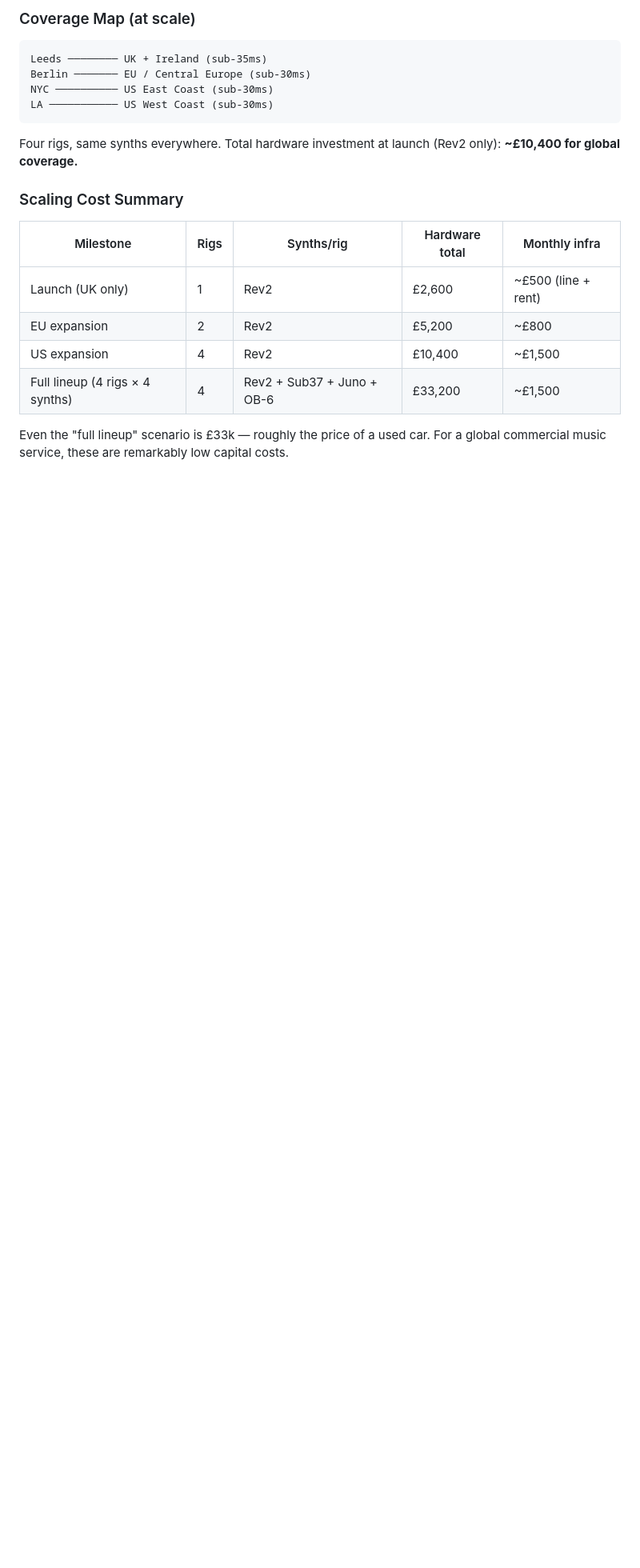
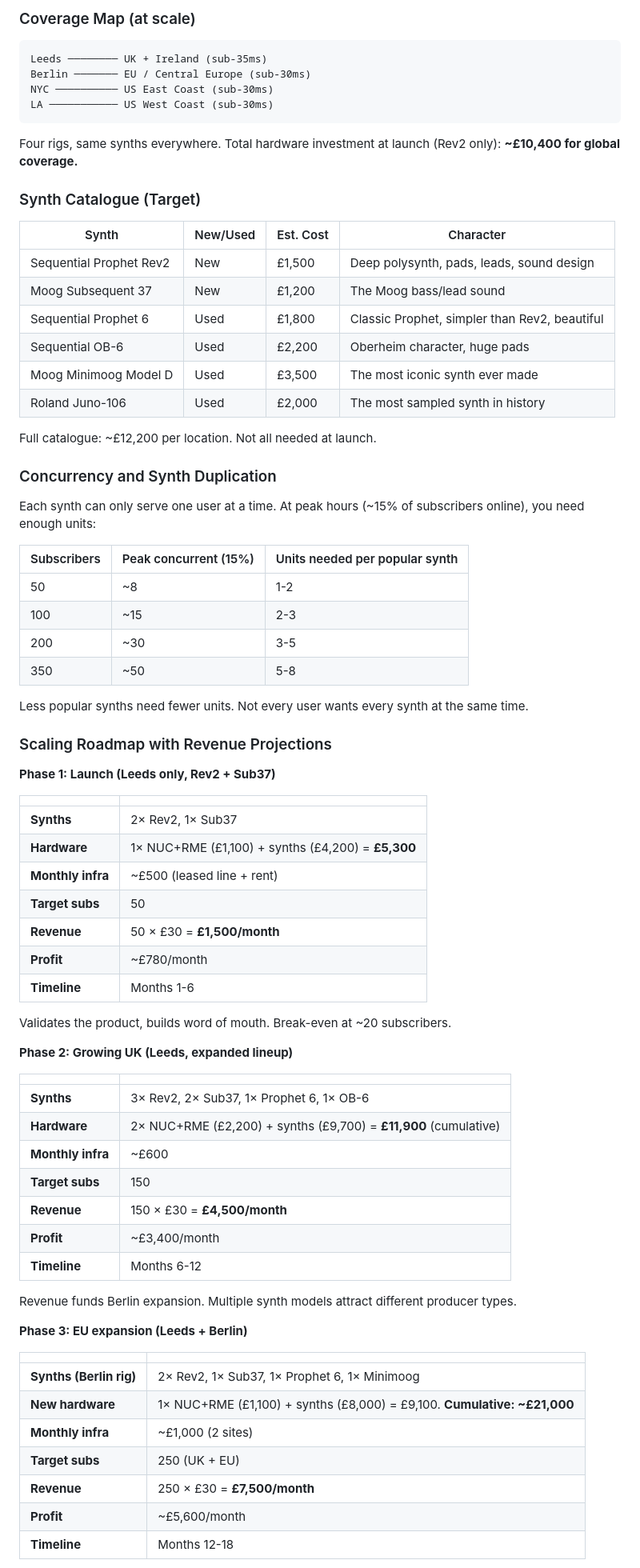
Before and after one commit to dannyblackman/anarack, a Markdown page: docs/plans/20260403-1559-revised-product-strategy.md, the part around one of its changes. Shown at 80% size. Rendered like a GitHub page; blank space fills up the shorter version.

```diff
--- a/docs/plans/20260403-1559-revised-product-strategy.md
+++ b/docs/plans/20260403-1559-revised-product-strategy.md
@@ -288,13 +288,71 @@ LA ─────────── US West Coast (sub-30ms)
 
 Four rigs, same synths everywhere. Total hardware investment at launch (Rev2 only): **~£10,400 for global coverage.**
 
-### Scaling Cost Summary
+### Synth Catalogue (Target)
 
-| Milestone | Rigs | Synths/rig | Hardware total | Monthly infra |
-|-----------|------|-----------|---------------|---------------|
-| Launch (UK only) | 1 | Rev2 | £2,600 | ~£500 (line + rent) |
-| EU expansion | 2 | Rev2 | £5,200 | ~£800 |
-| US expansion | 4 | Rev2 | £10,400 | ~£1,500 |
-| Full lineup (4 rigs × 4 synths) | 4 | Rev2 + Sub37 + Juno + OB-6 | £33,200 | ~£1,500 |
+| Synth | New/Used | Est. Cost | Character |
+|-------|----------|-----------|-----------|
+| Sequential Prophet Rev2 | New | £1,500 | Deep polysynth, pads, leads, sound design |
+| Moog Subsequent 37 | New | £1,200 | The Moog bass/lead sound |
+| Sequential Prophet 6 | Used | £1,800 | Classic Prophet, simpler than Rev2, beautiful |
+| Sequential OB-6 | Used | £2,200 | Oberheim character, huge pads |
+| Moog Minimoog Model D | Used | £3,500 | The most iconic synth ever made |
+| Roland Juno-106 | Used | £2,000 | The most sampled synth in history |
 
-Even the "full lineup" scenario is £33k — roughly the price of a used car. For a global commercial music service, these are remarkably low capital costs.
+Full catalogue: ~£12,200 per location. Not all needed at launch.
+
+### Concurrency and Synth Duplication
+
+Each synth can only serve one user at a time. At peak hours (~15% of subscribers online), you need enough units:
+
+| Subscribers | Peak concurrent (15%) | Units needed per popular synth |
+|-------------|----------------------|-------------------------------|
+| 50 | ~8 | 1-2 |
+| 100 | ~15 | 2-3 |
+| 200 | ~30 | 3-5 |
+| 350 | ~50 | 5-8 |
+
+Less popular synths need fewer units. Not every user wants every synth at the same time.
+
+### Scaling Roadmap with Revenue Projections
+
+**Phase 1: Launch (Leeds only, Rev2 + Sub37)**
+
+| | |
+|---|---|
+| **Synths** | 2× Rev2, 1× Sub37 |
+| **Hardware** | 1× NUC+RME (£1,100) + synths (£4,200) = **£5,300** |
+| **Monthly infra** | ~£500 (leased line + rent) |
+| **Target subs** | 50 |
+| **Revenue** | 50 × £30 = **£1,500/month** |
+| **Profit** | ~£780/month |
+| **Timeline** | Months 1-6 |
+
+Validates the product, builds word of mouth. Break-even at ~20 subscribers.
+
+**Phase 2: Growing UK (Leeds, expanded lineup)**
+
+| | |
+|---|---|
+| **Synths** | 3× Rev2, 2× Sub37, 1× Prophet 6, 1× OB-6 |
+| **Hardware** | 2× NUC+RME (£2,200) + synths (£9,700) = **£11,900** (cumulative) |
+| **Monthly infra** | ~£600 |
+| **Target subs** | 150 |
+| **Revenue** | 150 × £30 = **£4,500/month** |
+| **Profit** | ~£3,400/month |
+| **Timeline** | Months 6-12 |
+
+Revenue funds Berlin expansion. Multiple synth models attract different producer types.
+
+**Phase 3: EU expansion (Leeds + Berlin)**
+
+| | |
+|---|---|
+| **Synths (Berlin rig)** | 2× Rev2, 1× Sub37, 1× Prophet 6, 1× Minimoog |
+| **New hardware** | 1× NUC+RME (£1,100) + synths (£8,000) = £9,100. **Cumulative: ~£21,000** |
+| **Monthly infra** | ~£1,000 (2 sites) |
+| **Target subs** | 250 (UK + EU) |
+| **Revenue** | 250 × £30 = **£7,500/month** |
+| **Profit** | ~£5,600/month |
+| **Timeline** | Months 12-18 |
+
```
Also changed, not shown: other parts of docs/plans/20260403-1559-revised-product-strategy.md (+34 -19 lines).
